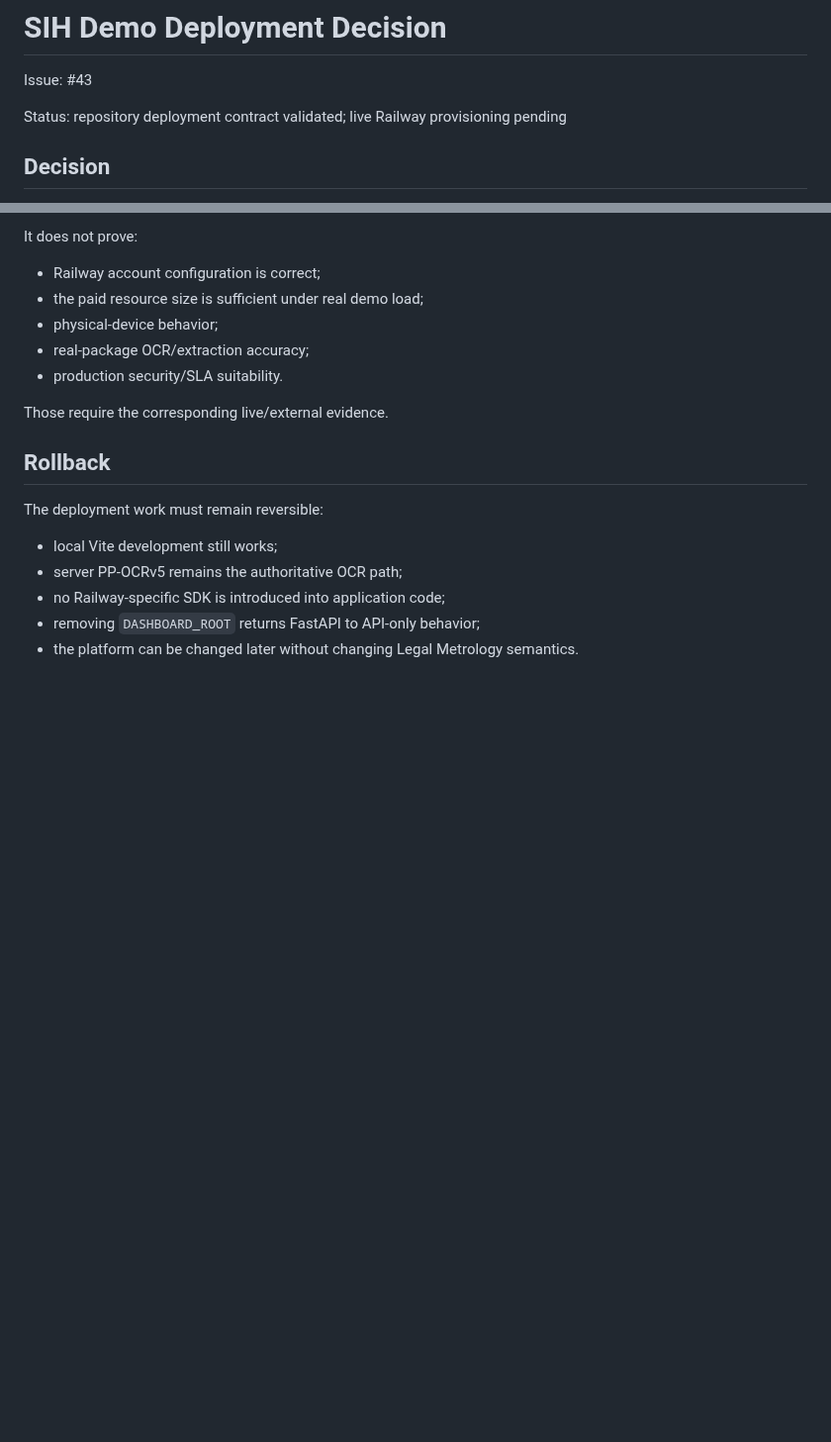
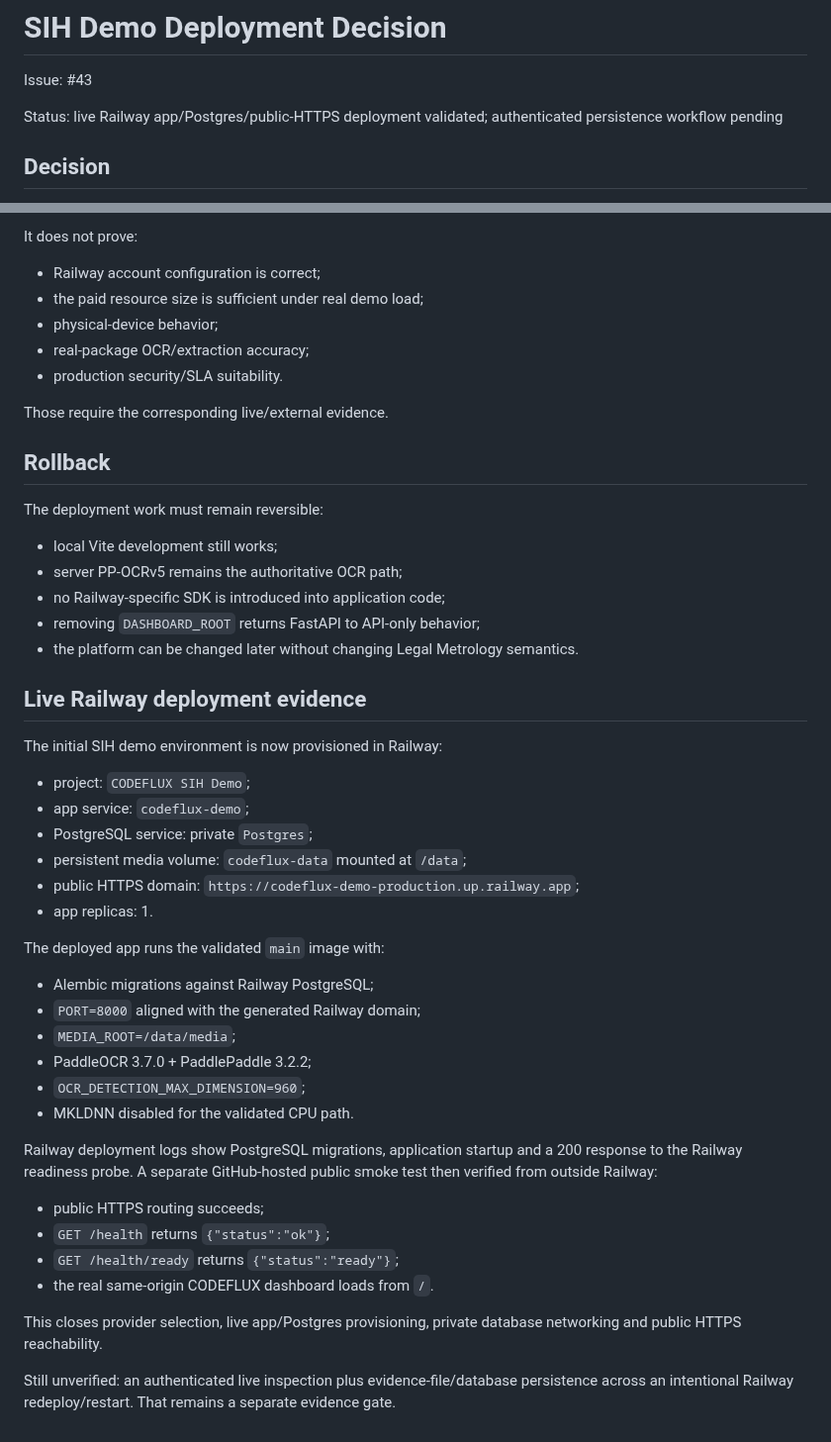
Before and after one commit to Bhaskar-Bahukhandi/SIH_Codeflux, a Markdown page: docs/deployment/railway-demo.md, 2 parts joined by grey strips. Shown at 99% size. Drawn GitHub-style; blank space fills up the shorter version.

Commit message:
Deployment: record live Railway HTTPS evidence

```diff
--- a/docs/deployment/railway-demo.md
+++ b/docs/deployment/railway-demo.md
@@ -2,7 +2,7 @@
 
 Issue: #43
 
-Status: repository deployment contract validated; live Railway provisioning pending
+Status: live Railway app/Postgres/public-HTTPS deployment validated; authenticated persistence workflow pending
 
 ## Decision
 
@@ -148,3 +148,35 @@ The deployment work must remain reversible:
 - no Railway-specific SDK is introduced into application code;
 - removing `DASHBOARD_ROOT` returns FastAPI to API-only behavior;
 - the platform can be changed later without changing Legal Metrology semantics.
+
+
+## Live Railway deployment evidence
+
+The initial SIH demo environment is now provisioned in Railway:
+
+- project: `CODEFLUX SIH Demo`;
+- app service: `codeflux-demo`;
+- PostgreSQL service: private `Postgres`;
+- persistent media volume: `codeflux-data` mounted at `/data`;
+- public HTTPS domain: `https://codeflux-demo-production.up.railway.app`;
+- app replicas: 1.
+
+The deployed app runs the validated `main` image with:
+
+- Alembic migrations against Railway PostgreSQL;
+- `PORT=8000` aligned with the generated Railway domain;
+- `MEDIA_ROOT=/data/media`;
+- PaddleOCR 3.7.0 + PaddlePaddle 3.2.2;
+- `OCR_DETECTION_MAX_DIMENSION=960`;
+- MKLDNN disabled for the validated CPU path.
+
+Railway deployment logs show PostgreSQL migrations, application startup and a 200 response to the Railway readiness probe. A separate GitHub-hosted public smoke test then verified from outside Railway:
+
+- public HTTPS routing succeeds;
+- `GET /health` returns `{"status":"ok"}`;
+- `GET /health/ready` returns `{"status":"ready"}`;
+- the real same-origin CODEFLUX dashboard loads from `/`.
+
+This closes provider selection, live app/Postgres provisioning, private database networking and public HTTPS reachability.
+
+Still unverified: an authenticated live inspection plus evidence-file/database persistence across an intentional Railway redeploy/restart. That remains a separate evidence gate.
```
